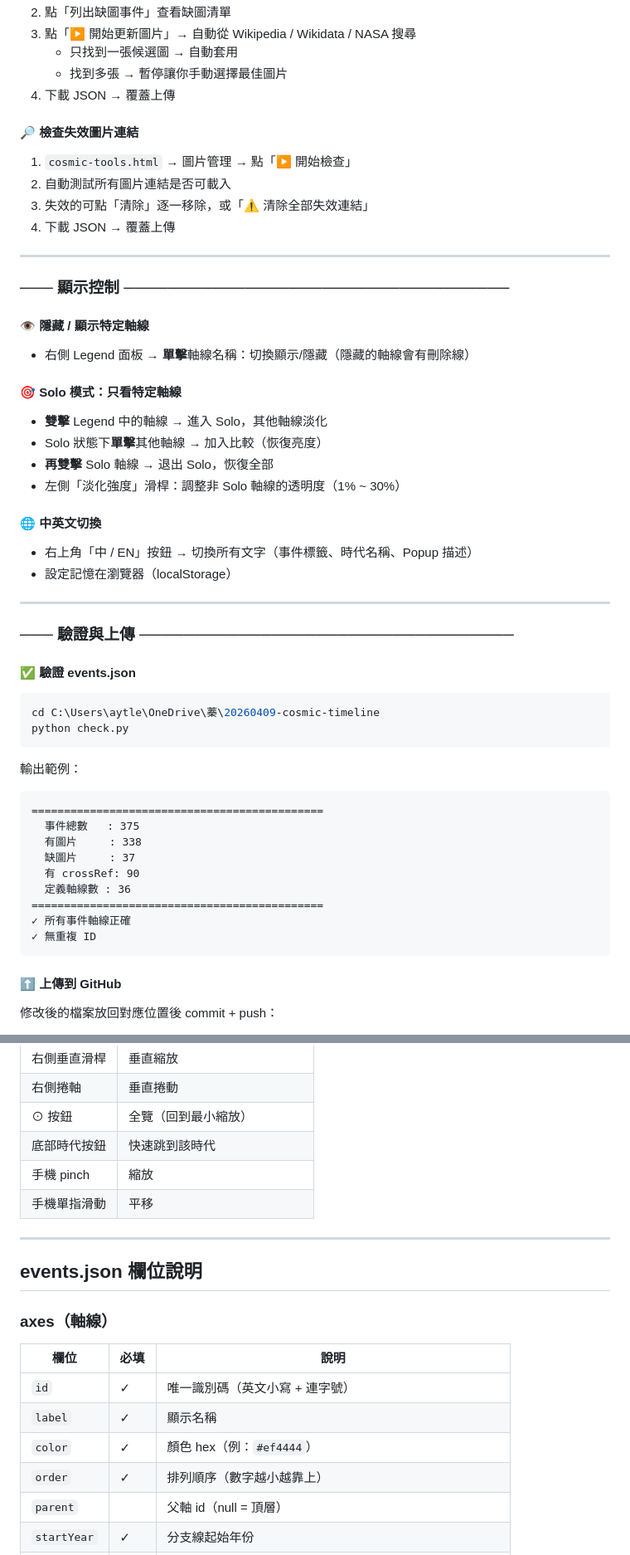
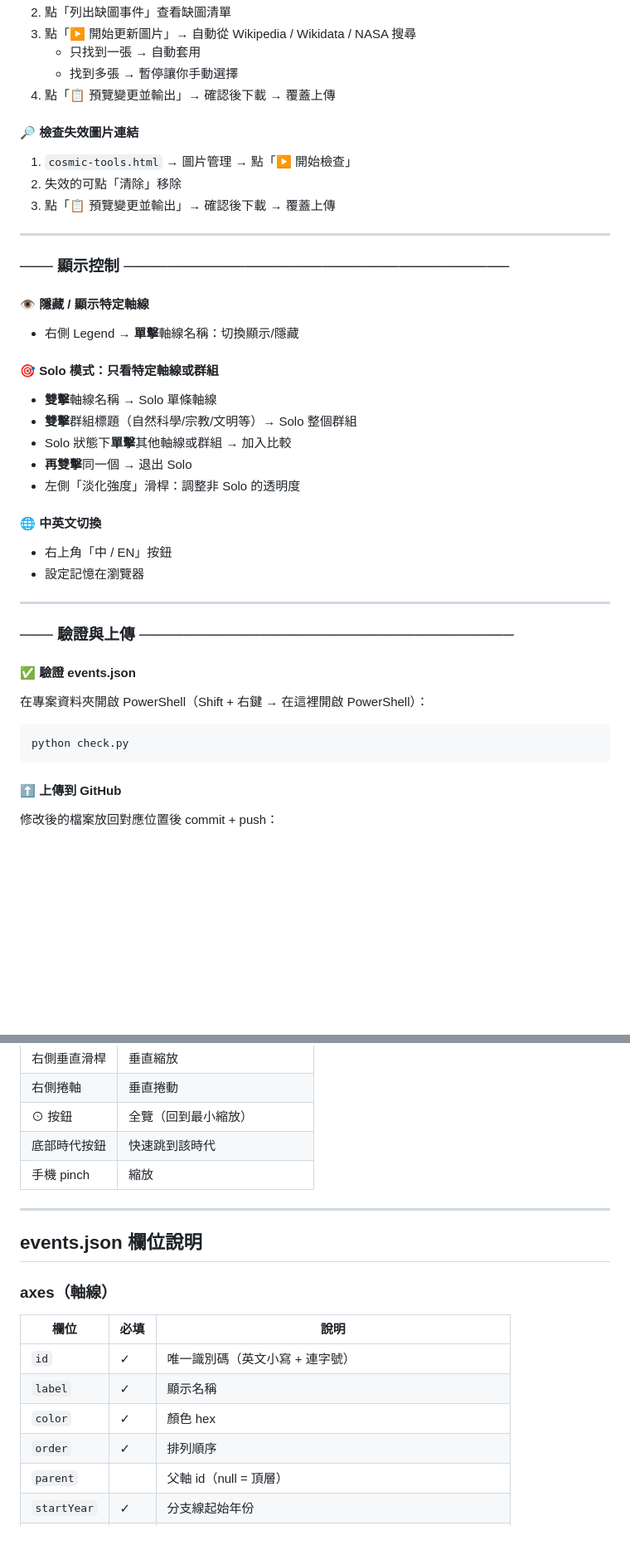
Before and after one commit to axylee/cosmic-timeline, a Markdown page: README.md, 2 parts joined by grey strips. Shown at 83% size. GitHub-like rendering; blank space fills up the shorter version.

````diff
--- a/README.md
+++ b/README.md
@@ -120,52 +199,42 @@ cosmic-timeline/
 2. 點「列出缺圖事件」查看缺圖清單
 3. 點「▶ 開始更新圖片」→ 自動從 Wikipedia / Wikidata / NASA 搜尋
-   - 只找到一張候選圖 → 自動套用
-   - 找到多張 → 暫停讓你手動選擇最佳圖片
-4. 下載 JSON → 覆蓋上傳
+   - 只找到一張 → 自動套用
+   - 找到多張 → 暫停讓你手動選擇
+4. 點「📋 預覽變更並輸出」→ 確認後下載 → 覆蓋上傳
 
 #### 🔎 檢查失效圖片連結
 1. `cosmic-tools.html` → 圖片管理 → 點「▶ 開始檢查」
-2. 自動測試所有圖片連結是否可載入
-3. 失效的可點「清除」逐一移除，或「⚠ 清除全部失效連結」
-4. 下載 JSON → 覆蓋上傳
+2. 失效的可點「清除」移除
+3. 點「📋 預覽變更並輸出」→ 確認後下載 → 覆蓋上傳
 
 ---
 
 ### ─── 顯示控制 ───────────────────────────────────
 
 #### 👁 隱藏 / 顯示特定軸線
-- 右側 Legend 面板 → **單擊**軸線名稱：切換顯示/隱藏（隱藏的軸線會有刪除線）
+- 右側 Legend → **單擊**軸線名稱：切換顯示/隱藏
 
-#### 🎯 Solo 模式：只看特定軸線
-- **雙擊** Legend 中的軸線 → 進入 Solo，其他軸線淡化
-- Solo 狀態下**單擊**其他軸線 → 加入比較（恢復亮度）
-- **再雙擊** Solo 軸線 → 退出 Solo，恢復全部
-- 左側「淡化強度」滑桿：調整非 Solo 軸線的透明度（1% ~ 30%）
+#### 🎯 Solo 模式：只看特定軸線或群組
+- **雙擊**軸線名稱 → Solo 單條軸線
+- **雙擊**群組標題（自然科學/宗教/文明等）→ Solo 整個群組
+- Solo 狀態下**單擊**其他軸線或群組 → 加入比較
+- **再雙擊**同一個 → 退出 Solo
+- 左側「淡化強度」滑桿：調整非 Solo 的透明度
 
 #### 🌐 中英文切換
-- 右上角「中 / EN」按鈕 → 切換所有文字（事件標籤、時代名稱、Popup 描述）
-- 設定記憶在瀏覽器（localStorage）
+- 右上角「中 / EN」按鈕
+- 設定記憶在瀏覽器
 
 ---
 
 ### ─── 驗證與上傳 ──────────────────────────────────
 
 #### ✅ 驗證 events.json
-```bash
-cd C:\Users\aytle\OneDrive\蓁\20260409-cosmic-timeline
+
+在專案資料夾開啟 PowerShell（Shift + 右鍵 → 在這裡開啟 PowerShell）：
+
+```powershell
 python check.py
-```
-輸出範例：
-```
-=============================================
-  事件總數   : 375
-  有圖片     : 338
-  缺圖片     : 37
-  有 crossRef: 90
-  定義軸線數 : 36
-=============================================
-✓ 所有事件軸線正確
-✓ 無重複 ID
 ```
 
 #### ⬆ 上傳到 GitHub
@@ -189,7 +258,6 @@ python check.py
 | ⊙ 按鈕 | 全覽（回到最小縮放） |
 | 底部時代按鈕 | 快速跳到該時代 |
 | 手機 pinch | 縮放 |
-| 手機單指滑動 | 平移 |
 
 ---
 
@@ -201,8 +269,8 @@ python check.py
 |------|------|------|
 | `id` | ✓ | 唯一識別碼（英文小寫 + 連字號） |
 | `label` | ✓ | 顯示名稱 |
-| `color` | ✓ | 顏色 hex（例：`#ef4444`） |
-| `order` | ✓ | 排列順序（數字越小越靠上） |
+| `color` | ✓ | 顏色 hex |
+| `order` | ✓ | 排列順序 |
 | `parent` | | 父軸 id（null = 頂層） |
 | `startYear` | ✓ | 分支線起始年份 |
 | `endYear` | | 消亡年份（null = 至今） |
````
Also changed, not shown: other parts of README.md (+125 -35 lines).
